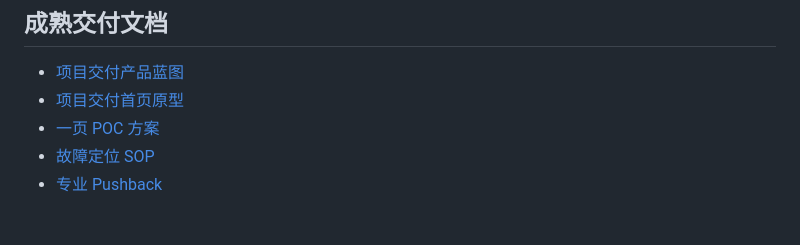
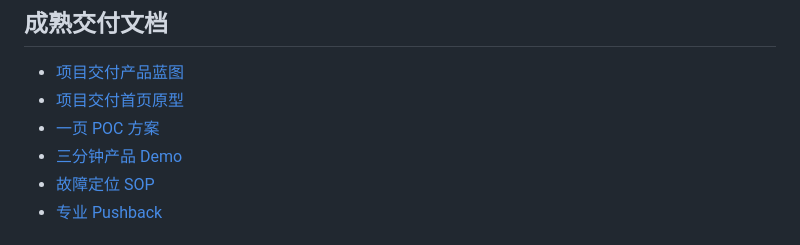
Before and after one commit to shuangyuyang945-hub/Finto, a Markdown page: README.md, the part around the change. Rendered like a GitHub page.

Commit message:
docs: add three-minute product demo

```diff
--- a/README.md
+++ b/README.md
@@ -122,6 +122,7 @@ python -m unittest discover -s tests -v
 - [项目交付产品蓝图](product-docs/Finto项目交付产品蓝图.md)
 - [项目交付首页原型](product-docs/Finto项目交付首页原型.html)
 - [一页 POC 方案](product-docs/Finto一页POC方案.md)
+- [三分钟产品 Demo](product-docs/Finto三分钟产品Demo.md)
 - [故障定位 SOP](product-docs/Finto故障定位SOP.md)
 - [专业 Pushback](product-docs/Finto专业Pushback.md)
 
```
Also changed, not shown: product-docs/Finto三分钟产品Demo.md (added, +123 -0 lines).
